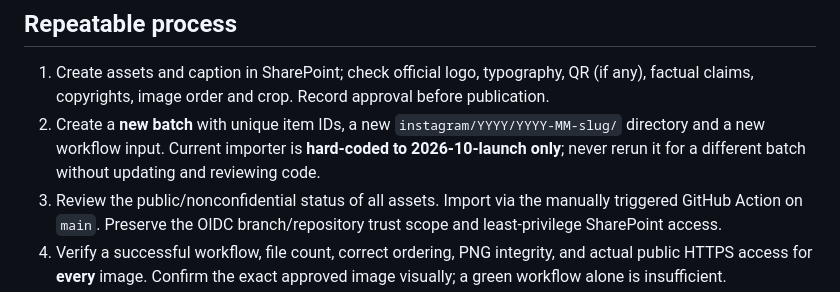
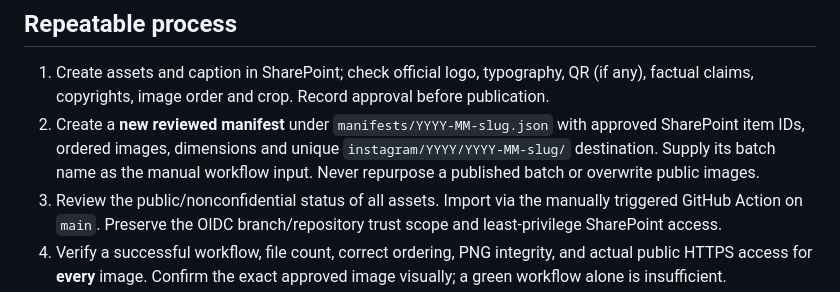
Before and after one commit to MT-Daisuke/midoritech-social-assets, a Markdown page: docs/instagram-publishing-sop.md, the part around the change. Drawn GitHub-style.

Commit message:
Update SOP for generalized reviewed manifests

```diff
--- a/docs/instagram-publishing-sop.md
+++ b/docs/instagram-publishing-sop.md
@@ -10,7 +10,7 @@ Effective: 2026-10-15. Owner: Midoritech LLC. This public document contains no c
 
 ## Repeatable process
 1. Create assets and caption in SharePoint; check official logo, typography, QR (if any), factual claims, copyrights, image order and crop. Record approval before publication.
-2. Create a **new batch** with unique item IDs, a new `instagram/YYYY/YYYY-MM-slug/` directory and a new workflow input. Current importer is **hard-coded to 2026-10-launch only**; never rerun it for a different batch without updating and reviewing code.
+2. Create a **new reviewed manifest** under `manifests/YYYY-MM-slug.json` with approved SharePoint item IDs, ordered images, dimensions and unique `instagram/YYYY/YYYY-MM-slug/` destination. Supply its batch name as the manual workflow input. Never repurpose a published batch or overwrite public images.
 3. Review the public/nonconfidential status of all assets. Import via the manually triggered GitHub Action on `main`. Preserve the OIDC branch/repository trust scope and least-privilege SharePoint access.
 4. Verify a successful workflow, file count, correct ordering, PNG integrity, and actual public HTTPS access for **every** image. Confirm the exact approved image visually; a green workflow alone is insufficient.
 5. Check AI disclosure decision **per post** (below), caption, destination account, carousel order, publication timezone and date. Obtain final publication authorization.
```
